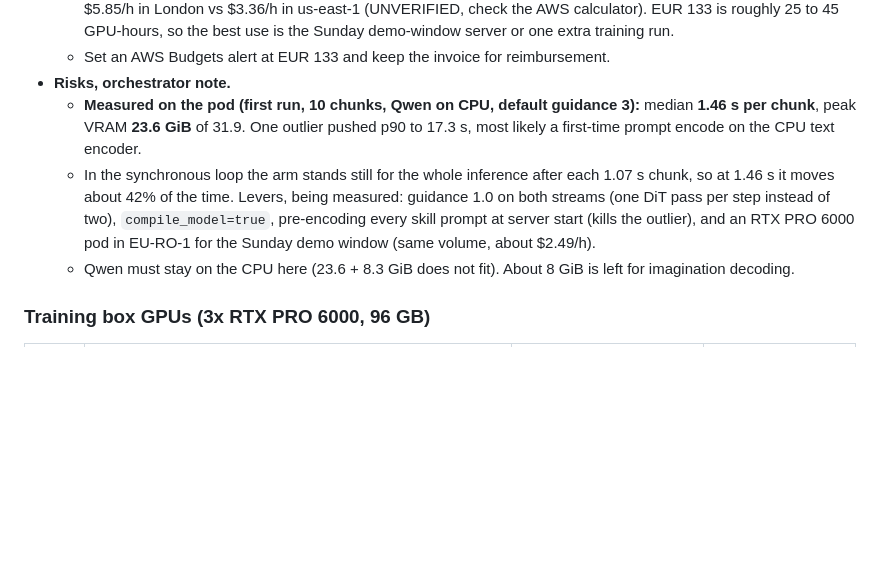
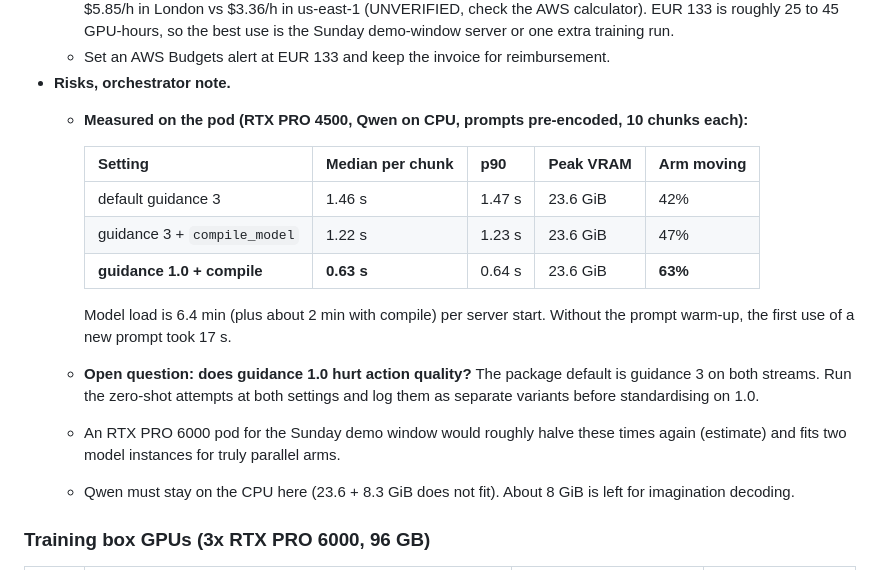
Before and after one commit to Javgilavi/liminal, a Markdown page: ws4/PLAN.md, the part around the change. Rendered like a GitHub page; blank space fills up the shorter version.

Commit message:
ws4: record measured FLUX latency on the RunPod pod

```diff
--- a/ws4/PLAN.md
+++ b/ws4/PLAN.md
@@ -79,13 +79,20 @@ completed task steps recorded, plus where it failed and whether a human had to i
     45 GPU-hours, so the best use is the Sunday demo-window server or one extra training run.
   - Set an AWS Budgets alert at EUR 133 and keep the invoice for reimbursement.
 - **Risks, orchestrator note.**
-  - **Measured on the pod (first run, 10 chunks, Qwen on CPU, default guidance 3):** median **1.46 s per chunk**,
-    peak VRAM **23.6 GiB** of 31.9. One outlier pushed p90 to 17.3 s, most likely a first-time prompt encode on
-    the CPU text encoder.
-  - In the synchronous loop the arm stands still for the whole inference after each 1.07 s chunk, so at 1.46 s
-    it moves about 42% of the time. Levers, being measured: guidance 1.0 on both streams (one DiT pass per
-    step instead of two), `compile_model=true`, pre-encoding every skill prompt at server start (kills the
-    outlier), and an RTX PRO 6000 pod in EU-RO-1 for the Sunday demo window (same volume, about $2.49/h).
+  - **Measured on the pod (RTX PRO 4500, Qwen on CPU, prompts pre-encoded, 10 chunks each):**
+
+    | Setting | Median per chunk | p90 | Peak VRAM | Arm moving |
+    |---|---|---|---|---|
+    | default guidance 3 | 1.46 s | 1.47 s | 23.6 GiB | 42% |
+    | guidance 3 + `compile_model` | 1.22 s | 1.23 s | 23.6 GiB | 47% |
+    | **guidance 1.0 + compile** | **0.63 s** | 0.64 s | 23.6 GiB | **63%** |
+
+    Model load is 6.4 min (plus about 2 min with compile) per server start. Without the prompt warm-up, the first
+    use of a new prompt took 17 s.
+  - **Open question: does guidance 1.0 hurt action quality?** The package default is guidance 3 on both streams.
+    Run the zero-shot attempts at both settings and log them as separate variants before standardising on 1.0.
+  - An RTX PRO 6000 pod for the Sunday demo window would roughly halve these times again (estimate) and fits two
+    model instances for truly parallel arms.
   - Qwen must stay on the CPU here (23.6 + 8.3 GiB does not fit). About 8 GiB is left for imagination decoding.
 
 ### Training box GPUs (3x RTX PRO 6000, 96 GB)
```
